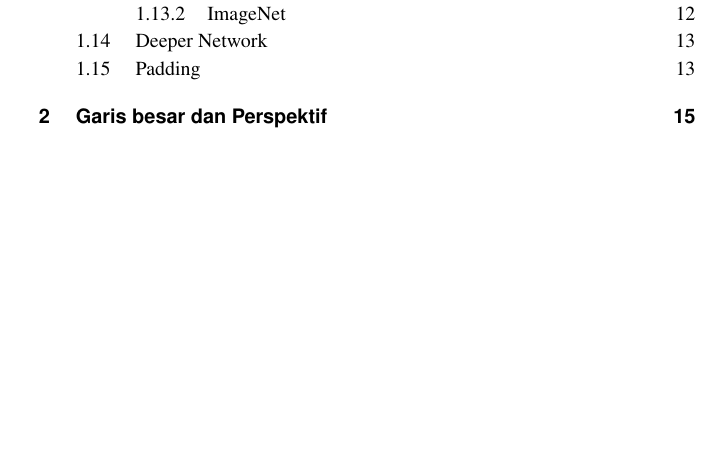
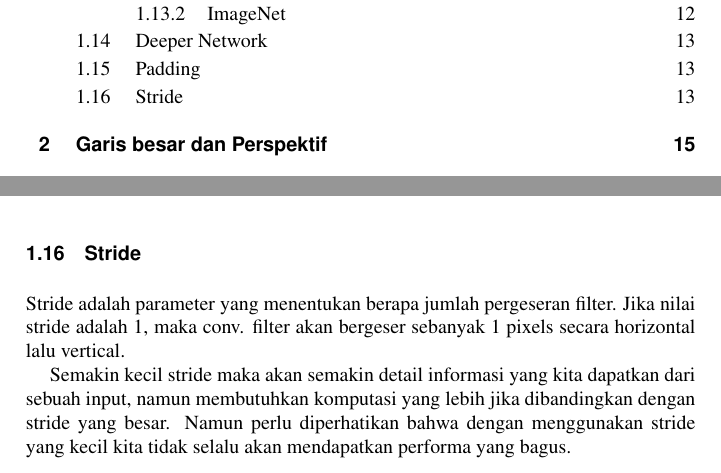
Before and after one commit to BukuInformatika/DeepLearningComputerVision, a LaTeX thesis (main.tex, which reads chapters/introduction.tex): part of page 11 of 54 before the commit and two parts of pages 11 and 44 of 54 after it, the two joined at a grey line, cut so that both start at the same text, the shorter picture padded with empty space. Compiled offline with pdfLaTeX.

Commit message:
buku infor

```diff
--- a/chapters/introduction.tex
+++ b/chapters/introduction.tex
@@ -282,3 +282,8 @@ Tujuan dari penggunaan padding adalah :
 
 \item Meningkatkan performa dari model karena convolutional filter akan fokus pada informasi yang sebenarnya yaitu yang berada diantara zero padding tersebut, Sehingga kita bisa menggunakan convolutional layer yang lebih dalam sehingga lebih banyak features yang berhasil di extract.
 \end{enumerate}
+
+\section{Stride}
+Stride adalah parameter yang menentukan berapa jumlah pergeseran filter. Jika nilai stride adalah 1, maka conv. filter akan bergeser sebanyak 1 pixels secara horizontal lalu vertical.
+
+Semakin kecil stride maka akan semakin detail informasi yang kita dapatkan dari sebuah input, namun membutuhkan komputasi yang lebih jika dibandingkan dengan stride yang besar. Namun perlu diperhatikan bahwa dengan menggunakan stride yang kecil kita tidak selalu akan mendapatkan performa yang bagus.
```
Also changed, not shown: main.pdf.
